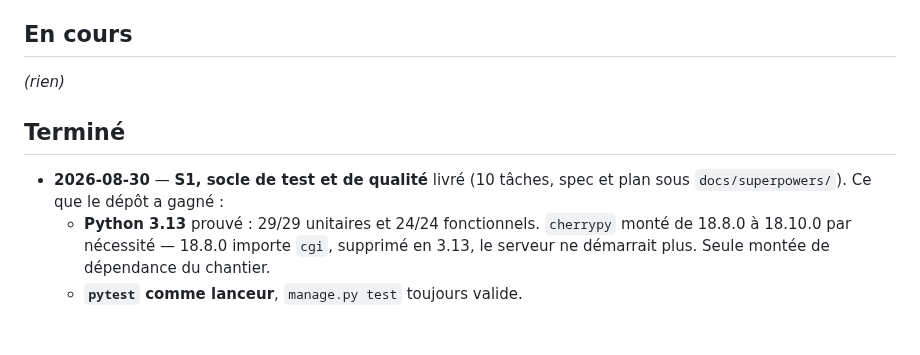
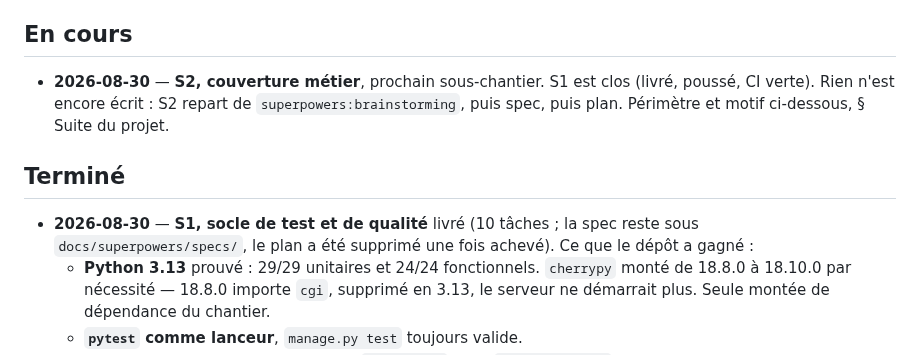
Before and after one commit to githubf-tfr/libreosteo, a Markdown page: KANBAN.md, the part around the change. Drawn GitHub-style; blank space fills up the shorter version.

Commit message:
docs: passer le journal à S2, S1 étant clos
S1 livré, poussé et vert en CI (run 33314583941). Le prochain sous-chantier est
S2, couverture métier ; rien n'en est écrit, il repart d'un brainstorming.

Co-Authored-By: Claude Opus 5 <noreply@anthropic.com>

```diff
--- a/KANBAN.md
+++ b/KANBAN.md
@@ -119,12 +119,14 @@ en permanence ce lien comme non suivi. Défaut hérité de l'amont, non corrigé
 
 ## En cours
 
-_(rien)_
+- **2026-08-30** — **S2, couverture métier**, prochain sous-chantier. S1 est clos (livré,
+  poussé, CI verte). Rien n'est encore écrit : S2 repart de `superpowers:brainstorming`,
+  puis spec, puis plan. Périmètre et motif ci-dessous, § Suite du projet.
 
 ## Terminé
 
-- **2026-08-30** — **S1, socle de test et de qualité** livré (10 tâches, spec et plan
-  sous `docs/superpowers/`). Ce que le dépôt a gagné :
+- **2026-08-30** — **S1, socle de test et de qualité** livré (10 tâches ; la spec reste sous
+  `docs/superpowers/specs/`, le plan a été supprimé une fois achevé). Ce que le dépôt a gagné :
   - **Python 3.13** prouvé : 29/29 unitaires et 24/24 fonctionnels. `cherrypy` monté de
     18.8.0 à 18.10.0 par nécessité — 18.8.0 importe `cgi`, supprimé en 3.13, le serveur
     ne démarrait plus. Seule montée de dépendance du chantier.
```
